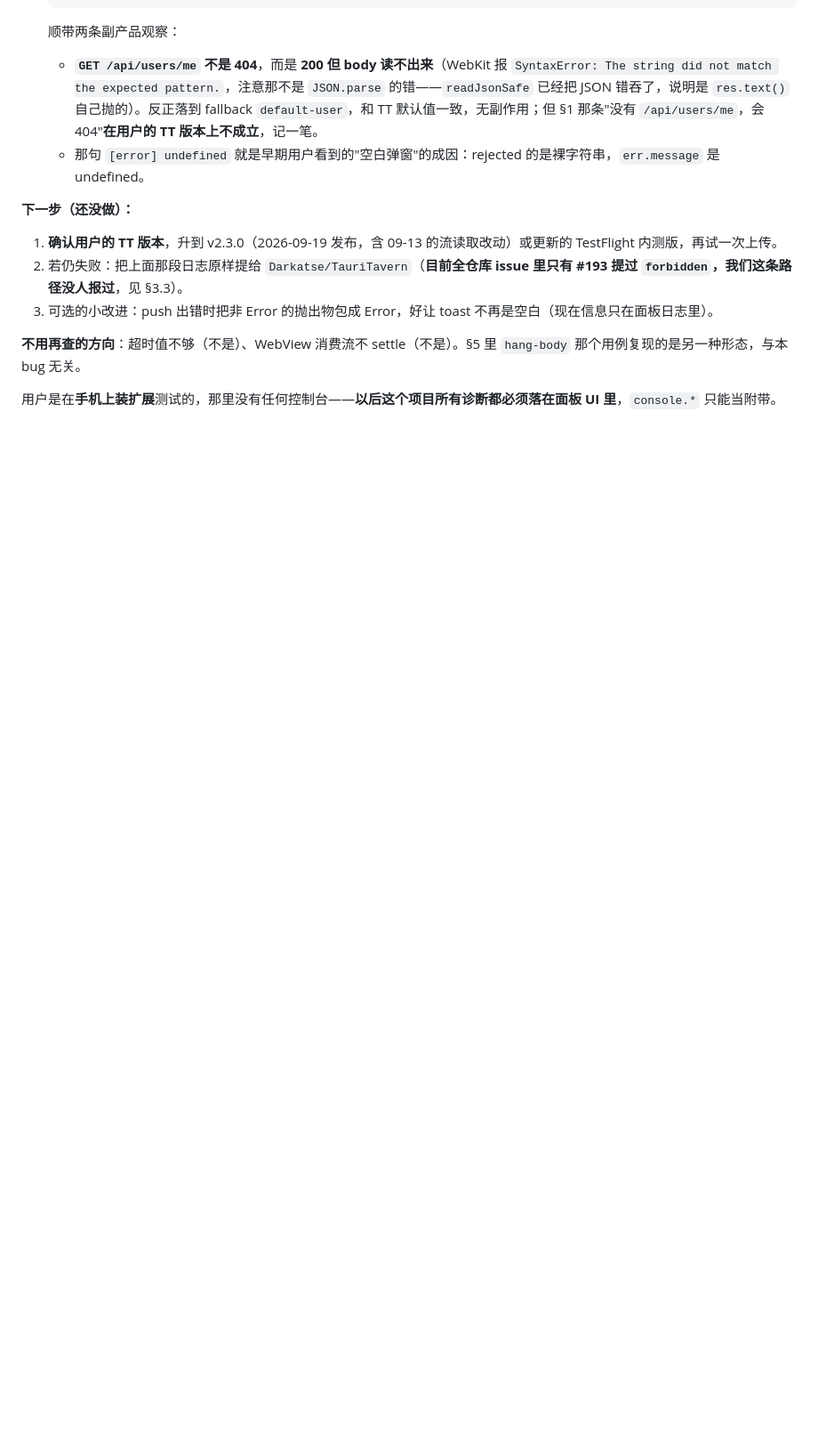
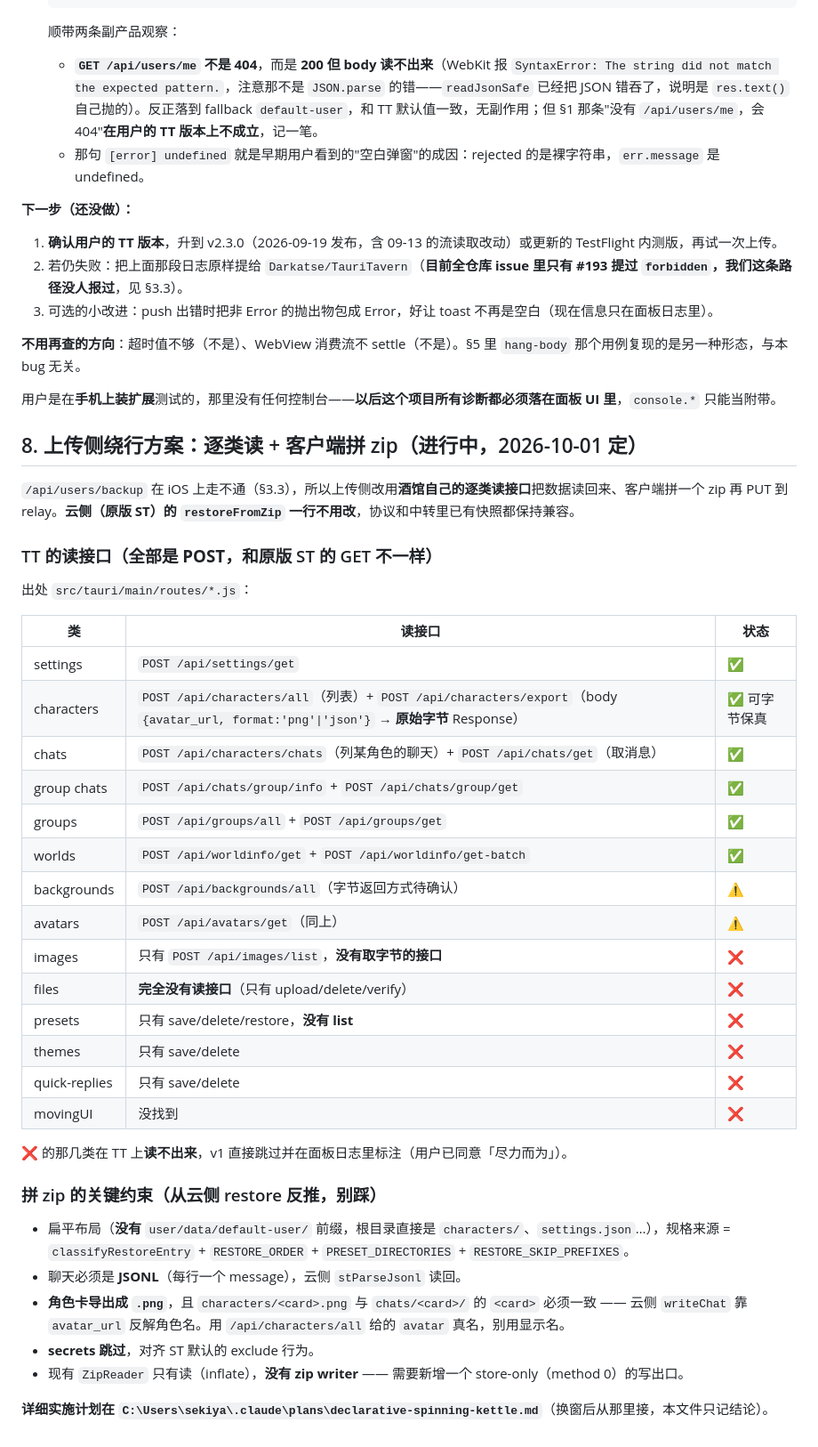
Before and after one commit to Akano-722/TT-ST-Data, a Markdown page: tools/tt-tavern-api.md, the part around the change. Shown at 89% size. Rendered like a GitHub page; blank space fills up the shorter version.

Commit message:
工具：补 TT 逐类读接口表，定下上传侧绕行方案
/api/users/backup 在 iOS 上被 TT 自己的 fs scope 拒（见 §3.3），
所以上传侧改用酒馆逐类读接口 + 客户端拼 zip，云侧 restoreFromZip
不用改、协议与老快照都兼容。

§8 记了两件事：
- TT 的读接口全表（注意全是 POST，和原版 ST 的 GET 不同），
  并标出哪些类 TT 根本没读接口（presets/主题/快捷回复/movingUI/
  图片/附件）——那些只能跳过。
- 拼 zip 的硬约束：扁平布局、聊天存 JSONL、角色卡导成 .png 且
  文件名要和 chats/<card>/ 对得上、secrets 跳过。

```diff
--- a/tools/tt-tavern-api.md
+++ b/tools/tt-tavern-api.md
@@ -204,3 +204,40 @@ GET /api/extensions/data-migration/job?id=<job_id>
 **不用再查的方向**：超时值不够（不是）、WebView 消费流不 settle（不是）。§5 里 `hang-body` 那个用例复现的是另一种形态，与本 bug 无关。
 
 用户是在**手机上装扩展**测试的，那里没有任何控制台——**以后这个项目所有诊断都必须落在面板 UI 里**，`console.*` 只能当附带。
+
+## 8. 上传侧绕行方案：逐类读 + 客户端拼 zip（进行中，2026-10-01 定）
+
+`/api/users/backup` 在 iOS 上走不通（§3.3），所以上传侧改用**酒馆自己的逐类读接口**把数据读回来、客户端拼一个 zip 再 PUT 到 relay。**云侧（原版 ST）的 `restoreFromZip` 一行不用改**，协议和中转里已有快照都保持兼容。
+
+### TT 的读接口（**全部是 POST**，和原版 ST 的 GET 不一样）
+
+出处 `src/tauri/main/routes/*.js`：
+
+| 类 | 读接口 | 状态 |
+|---|---|---|
+| settings | `POST /api/settings/get` | ✅ |
+| characters | `POST /api/characters/all`（列表）+ `POST /api/characters/export`（body `{avatar_url, format:'png'\|'json'}` → **原始字节** Response） | ✅ 可字节保真 |
+| chats | `POST /api/characters/chats`（列某角色的聊天）+ `POST /api/chats/get`（取消息） | ✅ |
+| group chats | `POST /api/chats/group/info` + `POST /api/chats/group/get` | ✅ |
+| groups | `POST /api/groups/all` + `POST /api/groups/get` | ✅ |
+| worlds | `POST /api/worldinfo/get` + `POST /api/worldinfo/get-batch` | ✅ |
+| backgrounds | `POST /api/backgrounds/all`（字节返回方式待确认） | ⚠️ |
+| avatars | `POST /api/avatars/get`（同上） | ⚠️ |
+| images | 只有 `POST /api/images/list`，**没有取字节的接口** | ❌ |
+| files | **完全没有读接口**（只有 upload/delete/verify） | ❌ |
+| presets | 只有 save/delete/restore，**没有 list** | ❌ |
+| themes | 只有 save/delete | ❌ |
+| quick-replies | 只有 save/delete | ❌ |
+| movingUI | 没找到 | ❌ |
+
+❌ 的那几类在 TT 上**读不出来**，v1 直接跳过并在面板日志里标注（用户已同意「尽力而为」）。
+
+### 拼 zip 的关键约束（从云侧 restore 反推，别踩）
+
+- 扁平布局（**没有** `user/data/default-user/` 前缀，根目录直接是 `characters/`、`settings.json`…），规格来源 = `classifyRestoreEntry` + `RESTORE_ORDER` + `PRESET_DIRECTORIES` + `RESTORE_SKIP_PREFIXES`。
+- 聊天必须是 **JSONL**（每行一个 message），云侧 `stParseJsonl` 读回。
+- **角色卡导出成 `.png`**，且 `characters/<card>.png` 与 `chats/<card>/` 的 `<card>` 必须一致 —— 云侧 `writeChat` 靠 `avatar_url` 反解角色名。用 `/api/characters/all` 给的 `avatar` 真名，别用显示名。
+- **secrets 跳过**，对齐 ST 默认的 exclude 行为。
+- 现有 `ZipReader` 只有读（inflate），**没有 zip writer** —— 需要新增一个 store-only（method 0）的写出口。
+
+**详细实施计划在 `C:\Users\sekiya\.claude\plans\declarative-spinning-kettle.md`**（换窗后从那里接，本文件只记结论）。
```
